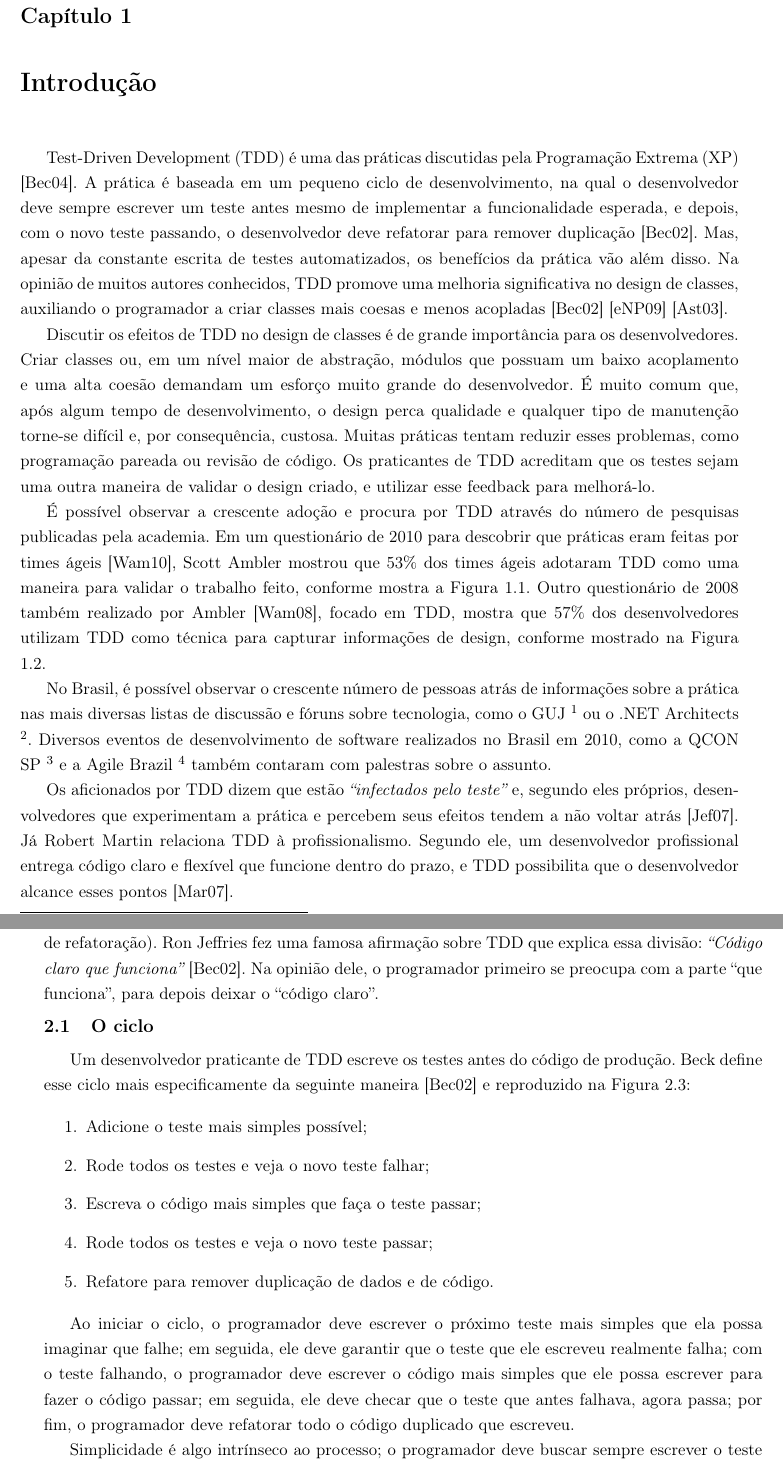
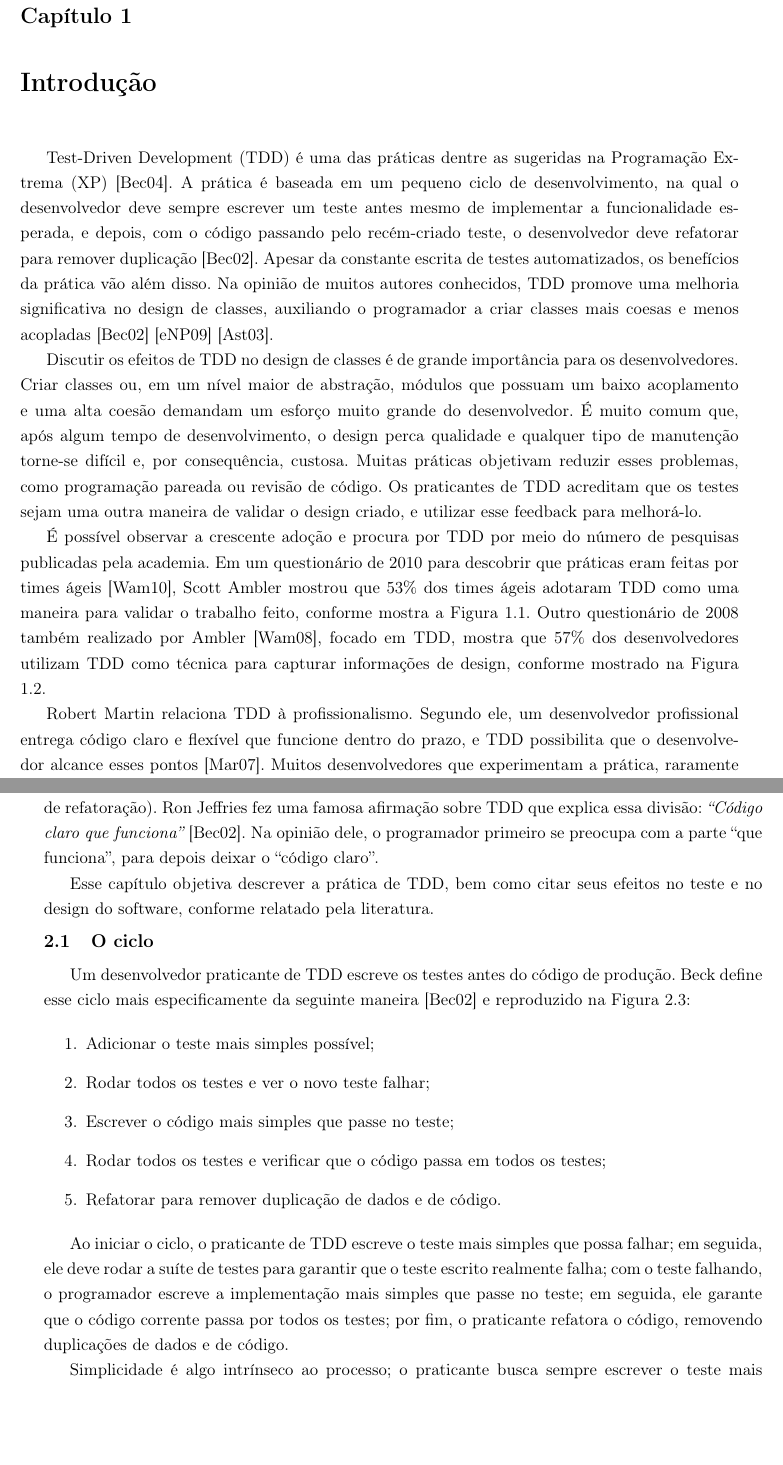
Before and after one commit to marcogerosa/mestrado, a LaTeX thesis (qualificacao/dissertacao.tex, which reads qualificacao/cap-introducao.tex, qualificacao/cap-tdd.tex): two parts of pages 17 and 22 of 62, joined at a grey line, cut so that both start at the same text, the shorter picture padded with empty space. Compiled offline with pdfLaTeX.

Commit message:
diversas melhorias, tentando deixar mais claro o proposito da pesquisa

```diff
--- a/qualificacao/cap-introducao.tex
+++ b/qualificacao/cap-introducao.tex
@@ -2,13 +2,13 @@
 \chapter{Introdução}
 \label{cap:introducao}
 
-Test-Driven Development (TDD) é uma das práticas discutidas pela Programação
+Test-Driven Development (TDD) é uma das práticas dentre as sugeridas na Programação
 Extrema (XP) \cite{XPExplained}. A prática é baseada em um pequeno ciclo de
 desenvolvimento, na qual o desenvolvedor deve sempre escrever um teste antes
-mesmo de implementar a funcionalidade esperada, e depois, com o novo teste
-passando, o desenvolvedor deve refatorar para remover duplicação
-\cite{TDDByExample}.
-Mas, apesar da constante escrita de testes automatizados, os benefícios da
+mesmo de implementar a funcionalidade esperada, e depois, com o código
+passando pelo recém-criado teste, o desenvolvedor deve refatorar para
+remover duplicação \cite{TDDByExample}.
+Apesar da constante escrita de testes automatizados, os benefícios da
 prática vão além disso. Na opinião de muitos autores conhecidos, TDD promove
 uma melhoria significativa no design de classes, auxiliando o programador a
 criar classes mais coesas e menos acopladas \cite{TDDByExample} \cite{GOOS}
@@ -20,12 +20,12 @@ Criar classes ou, em um nível maior de abstração, módulos que possuam um bai
 acoplamento e uma alta coesão demandam um esforço muito grande do desenvolvedor.
 É muito comum que, após algum tempo de desenvolvimento, o design perca qualidade
 e qualquer tipo de manutenção torne-se difícil e, por consequência, custosa.
-Muitas práticas tentam reduzir esses problemas, como programação pareada ou
+Muitas práticas objetivam reduzir esses problemas, como programação pareada ou
 revisão de código. Os praticantes de TDD acreditam que os testes sejam uma outra
 maneira de validar o design criado, e utilizar esse feedback para melhorá-lo.
 
 É possível observar a crescente adoção e procura por TDD
-através do número de pesquisas publicadas pela academia.
+por meio do número de pesquisas publicadas pela academia.
 Em um questionário de 2010 para descobrir que práticas eram feitas por times
 ágeis \cite{wambler-survey-agile}, Scott Ambler mostrou que 53\% dos times ágeis
 adotaram TDD como uma maneira para validar o trabalho feito, conforme mostra a
@@ -34,20 +34,7 @@ Figura \ref{fig:wambler-agile-2010}. Outro questionário de 2008 também realiza
 utilizam TDD como técnica para capturar informações de design, conforme mostrado
 na Figura \ref{fig:wambler-tdd-2008}.
 
-No Brasil, é possível observar o crescente número de pessoas atrás de
-informações sobre a prática nas mais diversas listas de discussão e fóruns sobre
-tecnologia, como o GUJ \footnote{\url{http://www.guj.com.br}.
-Último acesso em 27 de fevereiro 2011} ou o .NET Architects
-\footnote{\url{http://www.dotnetarchitects.net/}. Último acesso em
-27 de fevereiro de 2011}. Diversos eventos de desenvolvimento de
-software realizados no Brasil em 2010, como a QCON SP
-\footnote{\url{http://www.qconsp.com/}. Último acesso em 02 de março de 2011} e
-a Agile Brazil \footnote{\url{http://http://www.agilebrazil.com/}. Último acesso
-em 02 de março de 2011} também contaram com palestras sobre o assunto.
-
-Os aficionados por TDD dizem que estão \textit{``infectados pelo teste''}  e,
-segundo eles próprios, desenvolvedores que experimentam a prática e percebem
-seus efeitos tendem a não voltar atrás \cite{tdd-fearless}.
-Já Robert Martin relaciona TDD à profissionalismo. Segundo ele, um desenvolvedor
+Robert Martin relaciona TDD à profissionalismo. Segundo ele, um desenvolvedor
 profissional entrega código claro e flexível que funcione dentro do prazo, e TDD
 possibilita que o desenvolvedor alcance esses pontos \cite{martin-profissionalismo}.
+Muitos desenvolvedores que experimentam a prática, raramente voltam atrás e deixam
--- a/qualificacao/cap-tdd.tex
+++ b/qualificacao/cap-tdd.tex
@@ -56,6 +58,10 @@ essa divisão: \textit{``Código claro que funciona''} \cite{TDDByExample}. Na
 opinião dele, o programador primeiro se preocupa com a parte ``que funciona'',
 para depois deixar o ``código claro''.
 
+Esse capítulo objetiva descrever a prática de TDD, bem como citar
+seus efeitos no teste e no design do software, conforme relatado pela
+literatura.
+
 %% ------------------------------------------------------------------------- %%
 \section{O ciclo}
 
@@ -64,11 +70,11 @@ produção. Beck define esse ciclo mais especificamente da seguinte maneira
 \cite{TDDByExample} e reproduzido na Figura \ref{fig:passos-tdd}:
 
 \begin{enumerate}
-	\item Adicione o teste mais simples possível;
-	\item Rode todos os testes e veja o novo teste falhar;
-	\item Escreva o código mais simples que faça o teste passar;
-	\item Rode todos os testes e veja o novo teste passar;
-	\item Refatore para remover duplicação de dados e de código.
+	\item Adicionar o teste mais simples possível;
+	\item Rodar todos os testes e ver o novo teste falhar;
+	\item Escrever o código mais simples que passe no teste;
+	\item Rodar todos os testes e verificar que o código passa em todos os testes;
+	\item Refatorar para remover duplicação de dados e de código.
 \end{enumerate}
 
 \begin{figure}
@@ -78,15 +84,16 @@ produção. Beck define esse ciclo mais especificamente da seguinte maneira
   \label{fig:passos-tdd}
 \end{figure}
 
-Ao iniciar o ciclo, o programador deve escrever o próximo teste mais simples que
-ela possa imaginar que falhe; em seguida, ele deve garantir que o teste que ele
-escreveu realmente falha; com o teste falhando, o programador deve escrever o
-código mais simples que ele possa escrever para fazer o código passar; em
-seguida, ele deve checar que o teste que antes falhava, agora passa; por fim, o
-programador deve refatorar todo o código duplicado que escreveu.
+Ao iniciar o ciclo, o praticante de TDD escreve o teste mais simples que
+possa falhar; em seguida, ele deve rodar a suíte de testes para
+garantir que o teste escrito realmente falha;
+com o teste falhando, o programador escreve a
+implementação mais simples que passe no teste; em
+seguida, ele garante que o código corrente passa por todos os testes; por fim, o praticante
+refatora o código, removendo duplicações de dados e de código.
 
-Simplicidade é algo intrínseco ao processo; o programador deve
-buscar sempre escrever o teste mais simples que falhe e escrever o código mais simples
+Simplicidade é algo intrínseco ao processo; o praticante
+busca sempre escrever o teste mais simples que falhe e escrever a implementação mais simples
 que faça o teste passar. Por fim, a última parte do ciclo é responsável por
 tornar o código claro e flexível; nesse momento o programador deve
 refatorar o código para remover toda a duplicação de dados ou de código gerada enquanto
```
Also changed, not shown: qualificacao/cap-planejamento.tex (+5 -3 lines), qualificacao/cap-trabrelacionados.tex (+12 -13 lines), qualificacao/cap-introducao.tex (44 more changed lines), qualificacao/cap-tdd.tex (23 more changed lines), 1 other file.
